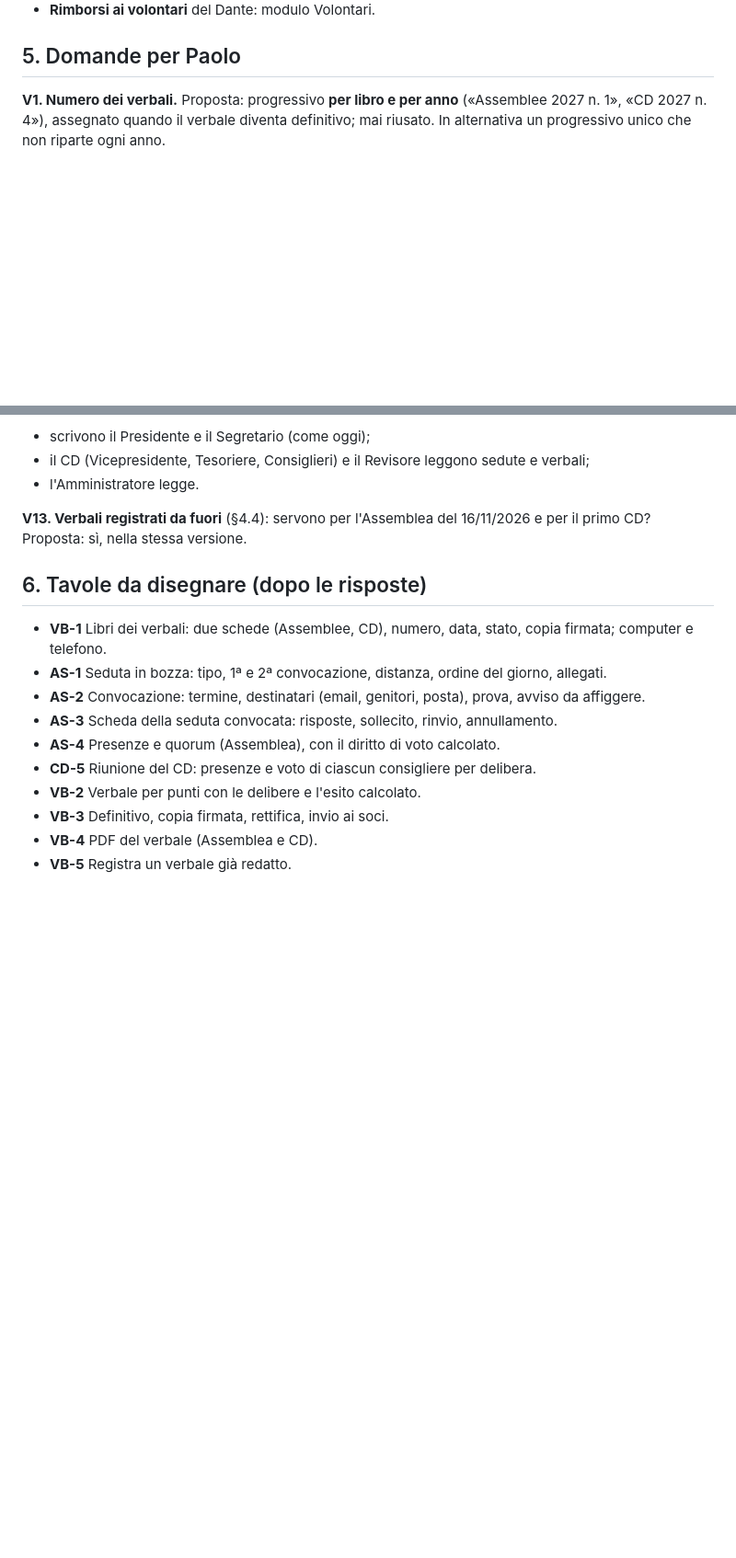
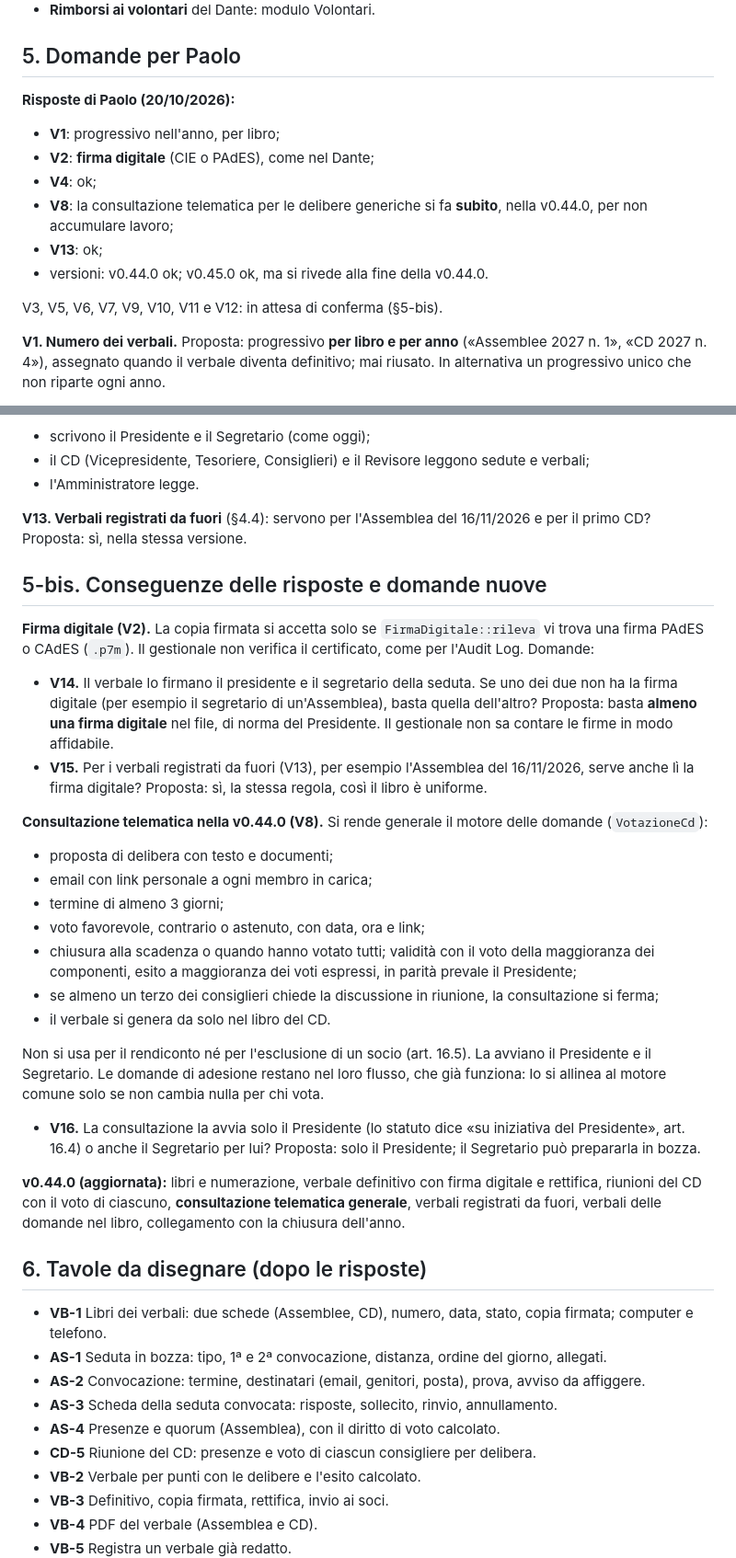
Before and after one commit to valconizanetti-wq/gestionale-asdaps, a Markdown page: docs/analisi-verbali-assemblee.md, 2 parts joined by grey strips. Shown at 92% size. Drawn GitHub-style; blank space fills up the shorter version.

Commit message:
Analisi Verbali e Assemblee: risposte di Paolo V1, V2, V4, V8, V13; domande V14-V16
Co-Authored-By: Claude Opus 5.5 <noreply@anthropic.com>
Claude-Session: https://claude.ai/code/session_01QnGByBBV8MJxFctLTchbid

```diff
--- a/docs/analisi-verbali-assemblee.md
+++ b/docs/analisi-verbali-assemblee.md
@@ -285,6 +285,17 @@ Sono tutte vuote: niente da migrare.
 
 ## 5. Domande per Paolo
 
+**Risposte di Paolo (20/10/2026):**
+- **V1**: progressivo nell'anno, per libro;
+- **V2**: **firma digitale** (CIE o PAdES), come nel Dante;
+- **V4**: ok;
+- **V8**: la consultazione telematica per le delibere generiche si fa
+  **subito**, nella v0.44.0, per non accumulare lavoro;
+- **V13**: ok;
+- versioni: v0.44.0 ok; v0.45.0 ok, ma si rivede alla fine della v0.44.0.
+
+V3, V5, V6, V7, V9, V10, V11 e V12: in attesa di conferma (§5-bis).
+
 **V1. Numero dei verbali.** Proposta: progressivo **per libro e per anno**
 («Assemblee 2027 n. 1», «CD 2027 n. 4»), assegnato quando il verbale
 diventa definitivo; mai riusato. In alternativa un progressivo unico che
@@ -350,6 +361,46 @@ insieme («Rendi definitivi i 3 verbali chiusi»), con il numero.
 **V13. Verbali registrati da fuori** (§4.4): servono per l'Assemblea del
 16/11/2026 e per il primo CD? Proposta: sì, nella stessa versione.
 
+## 5-bis. Conseguenze delle risposte e domande nuove
+
+**Firma digitale (V2).** La copia firmata si accetta solo se
+`FirmaDigitale::rileva` vi trova una firma PAdES o CAdES (`.p7m`). Il
+gestionale non verifica il certificato, come per l'Audit Log. Domande:
+- **V14.** Il verbale lo firmano il presidente e il segretario della
+  seduta. Se uno dei due non ha la firma digitale (per esempio il
+  segretario di un'Assemblea), basta quella dell'altro? Proposta: basta
+  **almeno una firma digitale** nel file, di norma del Presidente. Il
+  gestionale non sa contare le firme in modo affidabile.
+- **V15.** Per i verbali registrati da fuori (V13), per esempio
+  l'Assemblea del 16/11/2026, serve anche lì la firma digitale? Proposta:
+  sì, la stessa regola, così il libro è uniforme.
+
+**Consultazione telematica nella v0.44.0 (V8).** Si rende generale il
+motore delle domande (`VotazioneCd`):
+- proposta di delibera con testo e documenti;
+- email con link personale a ogni membro in carica;
+- termine di almeno 3 giorni;
+- voto favorevole, contrario o astenuto, con data, ora e link;
+- chiusura alla scadenza o quando hanno votato tutti; validità con il voto
+  della maggioranza dei componenti, esito a maggioranza dei voti espressi,
+  in parità prevale il Presidente;
+- se almeno un terzo dei consiglieri chiede la discussione in riunione, la
+  consultazione si ferma;
+- il verbale si genera da solo nel libro del CD.
+
+Non si usa per il rendiconto né per l'esclusione di un socio (art. 16.5).
+La avviano il Presidente e il Segretario. Le domande di adesione restano
+nel loro flusso, che già funziona: lo si allinea al motore comune solo se
+non cambia nulla per chi vota.
+- **V16.** La consultazione la avvia solo il Presidente (lo statuto dice
+  «su iniziativa del Presidente», art. 16.4) o anche il Segretario per
+  lui? Proposta: solo il Presidente; il Segretario può prepararla in bozza.
+
+**v0.44.0 (aggiornata):** libri e numerazione, verbale definitivo con firma
+digitale e rettifica, riunioni del CD con il voto di ciascuno,
+**consultazione telematica generale**, verbali registrati da fuori, verbali
+delle domande nel libro, collegamento con la chiusura dell'anno.
+
 ## 6. Tavole da disegnare (dopo le risposte)
 
 - **VB-1** Libri dei verbali: due schede (Assemblee, CD), numero, data,
```
Also changed, not shown: other parts of docs/analisi-verbali-assemblee.md (+3 -0 lines).
